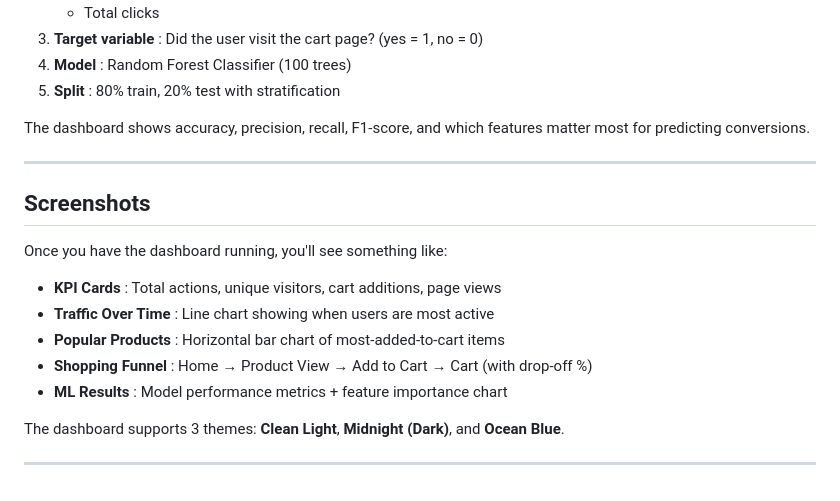
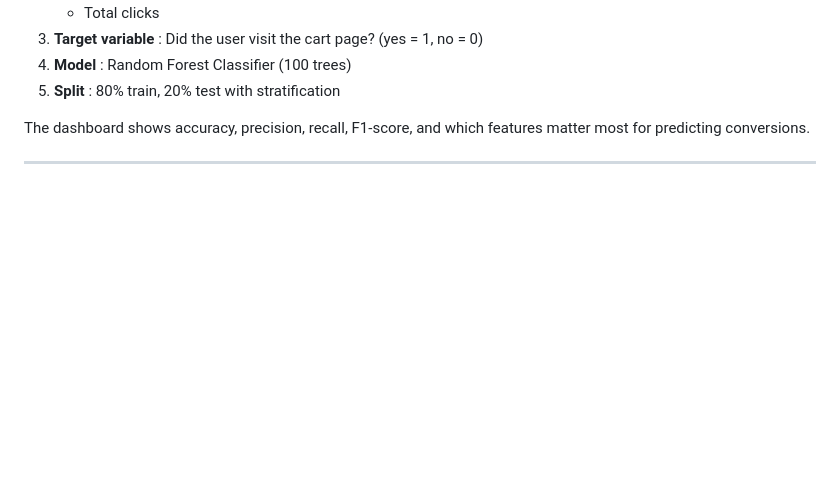
Before and after one commit to FatihAmine/Python_Project, a Markdown page: README.md, the part around the change. Rendered like a GitHub page; blank space fills up the shorter version.

Commit message:
Remove screenshots section from README
Removed the screenshots section from the README.

```diff
--- a/README.md
+++ b/README.md
@@ -245,17 +245,3 @@ The conversion prediction model works like this:
 The dashboard shows accuracy, precision, recall, F1-score, and which features matter most for predicting conversions.
 
 ---
-
-## Screenshots
-
-Once you have the dashboard running, you'll see something like:
-
-- **KPI Cards** : Total actions, unique visitors, cart additions, page views
-- **Traffic Over Time** : Line chart showing when users are most active
-- **Popular Products** : Horizontal bar chart of most-added-to-cart items
-- **Shopping Funnel** : Home → Product View → Add to Cart → Cart (with drop-off %)
-- **ML Results** : Model performance metrics + feature importance chart
-
-The dashboard supports 3 themes: **Clean Light**, **Midnight (Dark)**, and **Ocean Blue**.
-
----
```
